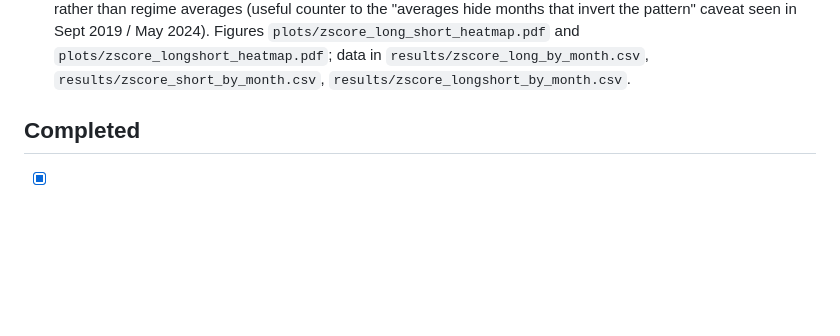
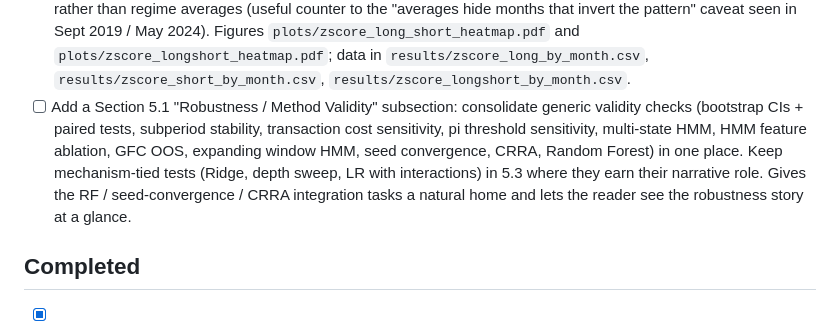
Before and after one commit to giladgang/momentum_regime, a Markdown page: TODO.md, the part around the change. Drawn GitHub-style; blank space fills up the shorter version.

Commit message:
Add TODO entry for 5.1 Robustness/Method Validity subsection
Co-Authored-By: Claude Opus 4.7 (1M context) <noreply@anthropic.com>

```diff
--- a/TODO.md
+++ b/TODO.md
@@ -14,6 +14,7 @@
 - [ ] Integrate seed convergence result into the thesis: Sharpe drifts up from 1.05 (k=1) to 1.10 (k=100), IQR collapses. Production 50-seed captures most of the noise reduction. Worth mentioning as a methodology caveat (either footnote in Section 3 or appendix). Data in `results/seed_convergence.csv`.
 - [ ] Integrate CRRA (Denis's formula) into the thesis: adds robustness to Section 5.4 risk aversion -- even at gamma=0, the sign-log compression of returns drops Sharpe to 0.29. Confirms that any magnitude-compressing target breaks the mechanism, not just MV. Best placement: appendix extension of the risk aversion discussion. Data in `results/risk_aversion_crra_results.csv`.
 - [ ] Integrate monthly z-score heatmaps into the thesis: month x horizon z-scores for long leg, short leg, and L-S spread, with pi_filter panel alongside. Shows the regime-conditional selection pattern at single-month resolution rather than regime averages (useful counter to the "averages hide months that invert the pattern" caveat seen in Sept 2019 / May 2024). Figures `plots/zscore_long_short_heatmap.pdf` and `plots/zscore_longshort_heatmap.pdf`; data in `results/zscore_long_by_month.csv`, `results/zscore_short_by_month.csv`, `results/zscore_longshort_by_month.csv`.
+- [ ] Add a Section 5.1 "Robustness / Method Validity" subsection: consolidate generic validity checks (bootstrap CIs + paired tests, subperiod stability, transaction cost sensitivity, pi threshold sensitivity, multi-state HMM, HMM feature ablation, GFC OOS, expanding window HMM, seed convergence, CRRA, Random Forest) in one place. Keep mechanism-tied tests (Ridge, depth sweep, LR with interactions) in 5.3 where they earn their narrative role. Gives the RF / seed-convergence / CRRA integration tasks a natural home and lets the reader see the robustness story at a glance.
 
 ## Completed
 - [x] Create comprehensive pipeline tests (237 tests in `tests/test_pipeline_technical.py`)
```
